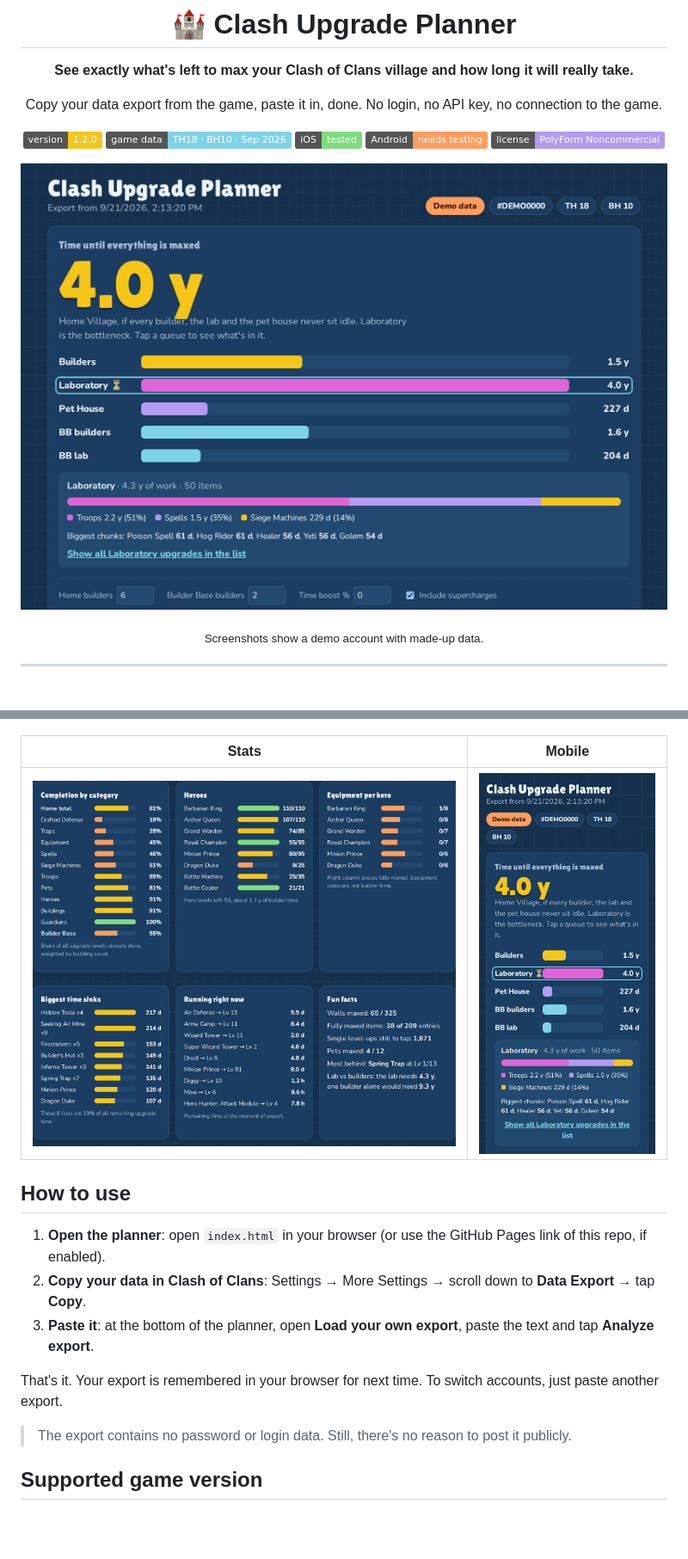
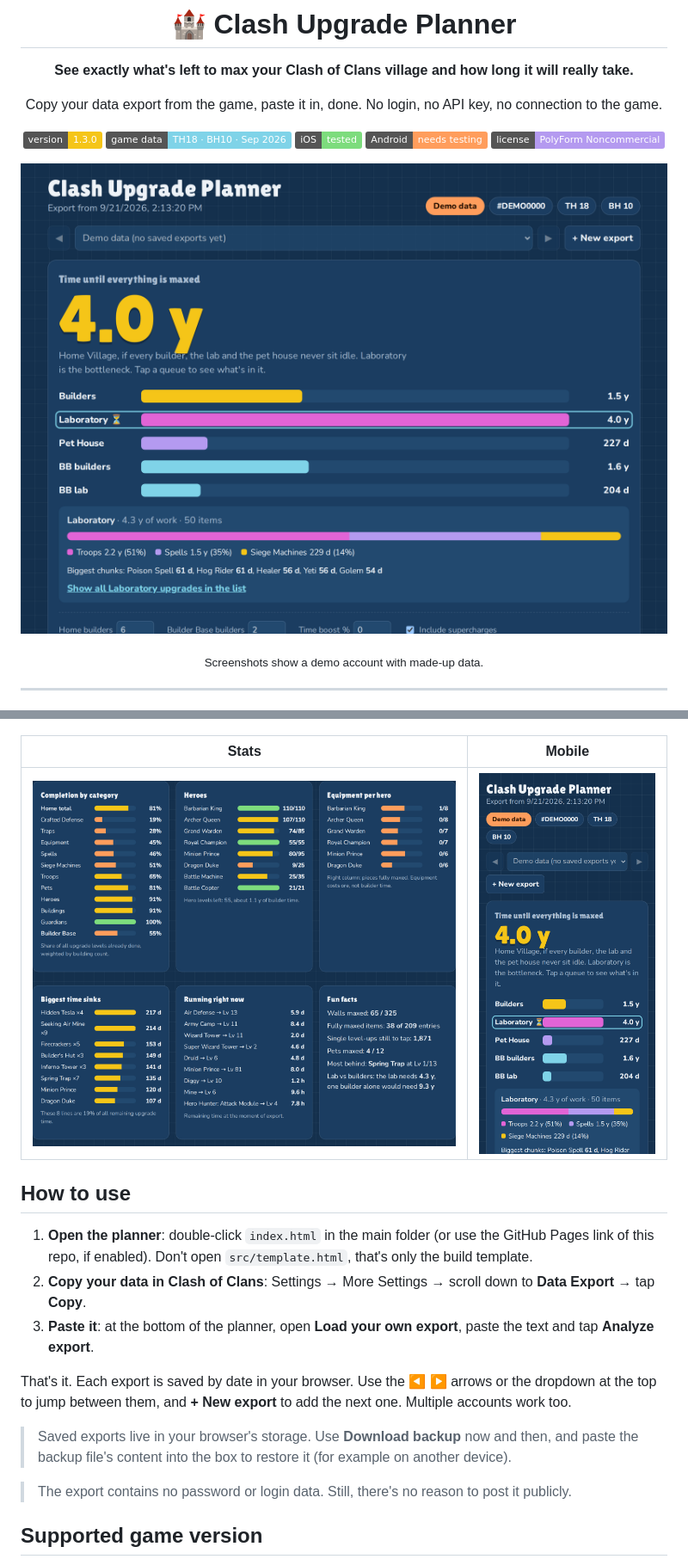
Before and after one commit to saxcodez/clash_upgrade_planner, a Markdown page: README.md, 2 parts joined by grey strips. Shown: that part at 86% size. Rendered like a GitHub page; pictures changed too: docs/screenshots/mobile.png, docs/screenshots/overview.png; badges without logos; blank space fills up the shorter version.

Commit message:
saved exports by date

```diff
--- a/README.md
+++ b/README.md
@@ -6,7 +6,7 @@
 
 Copy your data export from the game, paste it in, done. No login, no API key, no connection to the game.
 
-![Version](https://img.shields.io/badge/version-1.2.0-f5c518)
+![Version](https://img.shields.io/badge/version-1.3.0-f5c518)
 ![Game data](https://img.shields.io/badge/game%20data-TH18%20%C2%B7%20BH10%20%C2%B7%20Sep%202026-7fd3e8)
 ![iOS](https://img.shields.io/badge/iOS-tested-7ddc7d)
 ![Android](https://img.shields.io/badge/Android-needs%20testing-ff9d5c)
@@ -47,11 +48,13 @@ The game tells you what you *can* upgrade next. It doesn't tell you how far you
 
 ## How to use
 
-1. **Open the planner**: open `index.html` in your browser (or use the GitHub Pages link of this repo, if enabled).
+1. **Open the planner**: double-click `index.html` in the main folder (or use the GitHub Pages link of this repo, if enabled). Don't open `src/template.html`, that's only the build template.
 2. **Copy your data in Clash of Clans**: Settings → More Settings → scroll down to **Data Export** → tap **Copy**.
 3. **Paste it**: at the bottom of the planner, open **Load your own export**, paste the text and tap **Analyze export**.
 
-That's it. Your export is remembered in your browser for next time. To switch accounts, just paste another export.
+That's it. Each export is saved by date in your browser. Use the ◀ ▶ arrows or the dropdown at the top to jump between them, and **+ New export** to add the next one. Multiple accounts work too.
+
+> Saved exports live in your browser's storage. Use **Download backup** now and then, and paste the backup file's content into the box to restore it (for example on another device).
 
 > The export contains no password or login data. Still, there's no reason to post it publicly.
 
```
Also changed, not shown: other parts of README.md (+1 -0 lines), CHANGELOG.md (+5 -0 lines), 3 other files.
